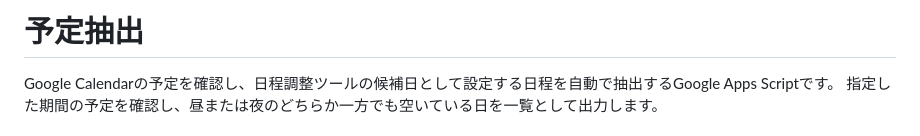
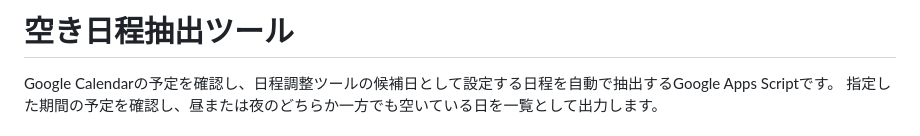
Before and after one commit to shizaki-kanoto-lab/proposed_date_tool, a Markdown page: README.md, the part around the change. Rendered like a GitHub page.

```diff
--- a/README.md
+++ b/README.md
@@ -1,4 +1,4 @@
-# 予定抽出
+# 空き日程抽出ツール
 
 Google Calendarの予定を確認し、日程調整ツールの候補日として設定する日程を自動で抽出するGoogle Apps Scriptです。
 指定した期間の予定を確認し、昼または夜のどちらか一方でも空いている日を一覧として出力します。
```
